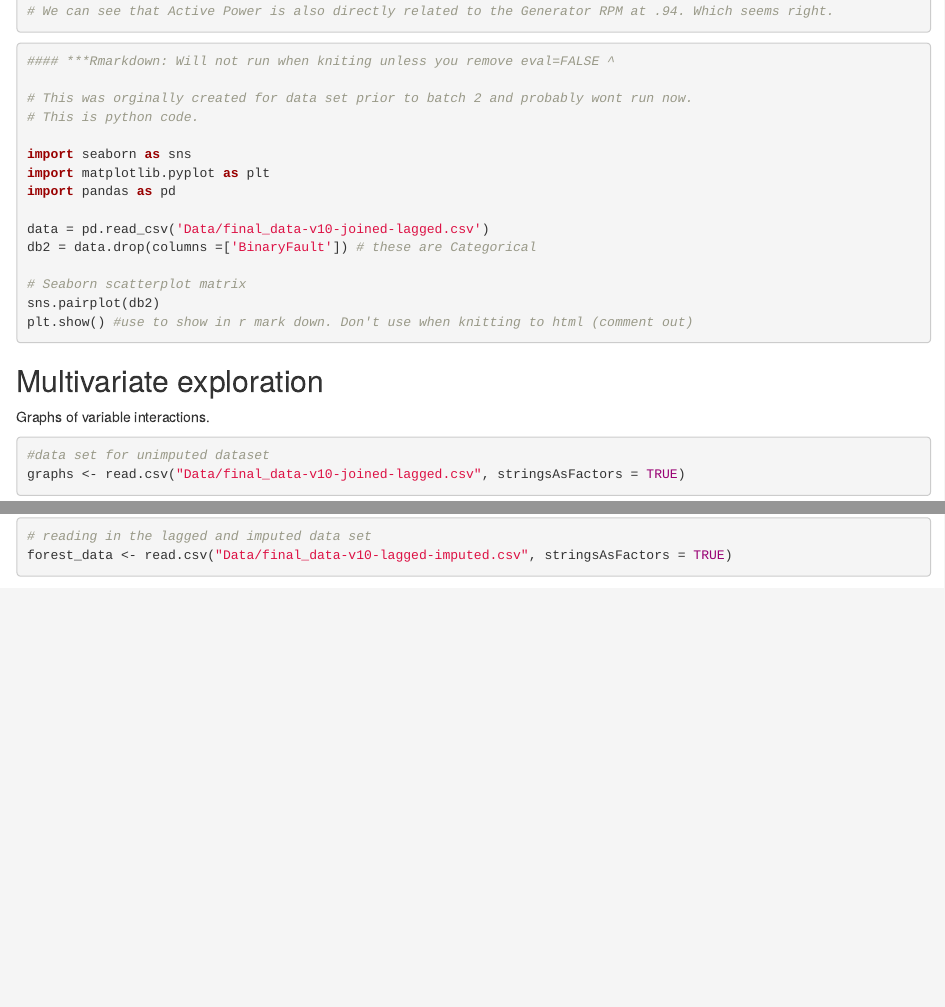
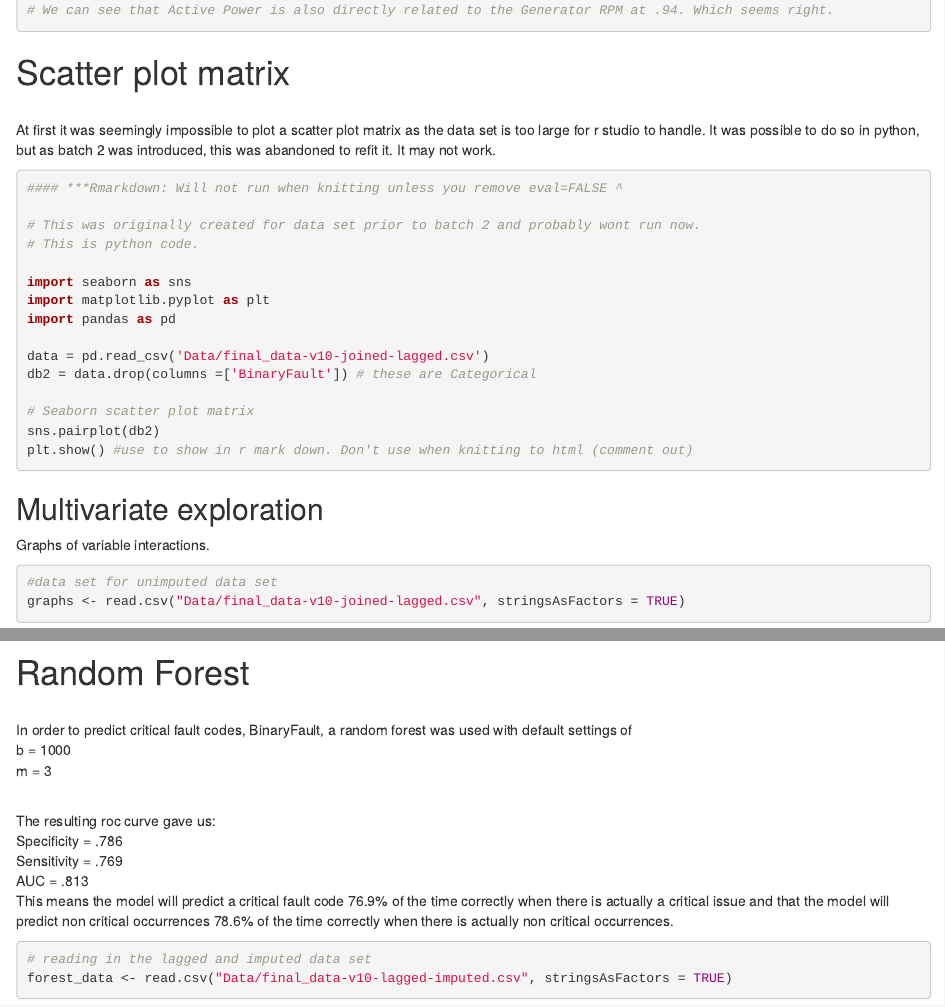
Before and after one commit to nomad522/STAT190Project1, an R Markdown document (Project.Rmd): the page in a window 1100 px wide, from 14290 px down before the commit and from 14570 px down after it, so that both start at the same text, and a second part further down, joined at a grey line. Rendered offline with R 4.5, knitr and Pandoc, with nearby package versions; some code elsewhere in the file could not run offline.

Commit message:
Update Project.Rmd

````diff
--- a/Project.Rmd
+++ b/Project.Rmd
@@ -726,10 +729,14 @@ scatter_matrix = ggpairs(numeric, tittle="Scatterplot matrix")
 
 ```
 
+# Scatter plot matrix
+<br>
+At first it was seemingly impossible to plot a scatter plot matrix as the data set is too large for r studio to handle. It was possible to do so in python, but as batch 2 was introduced, this was abandoned to refit it. It may not work.
+
 ```{python scatterplotmatrix, eval=FALSE}
-#### ***Rmarkdown: Will not run when kniting unless you remove eval=FALSE ^
+#### ***Rmarkdown: Will not run when knitting unless you remove eval=FALSE ^
 
-# This was orginally created for data set prior to batch 2 and probably wont run now.
+# This was originally created for data set prior to batch 2 and probably wont run now.
 # This is python code.
 
 import seaborn as sns
@@ -739,7 +746,7 @@ import pandas as pd
 data = pd.read_csv('Data/final_data-v10-joined-lagged.csv')
 db2 = data.drop(columns =['BinaryFault']) # these are Categorical
 
-# Seaborn scatterplot matrix
+# Seaborn scatter plot matrix
 sns.pairplot(db2)
 plt.show() #use to show in r mark down. Don't use when knitting to html (comment out)
 
@@ -751,6 +758,6 @@ plt.show() #use to show in r mark down. Don't use when knitting to html (comment
 Graphs of variable interactions.
 
 ```{r multivariate, figures-side, fig.show="hold", out.width="100%", fig.align="center", warning=FALSE}
-#data set for unimputed dataset
+#data set for unimputed data set
 graphs <- read.csv("Data/final_data-v10-joined-lagged.csv", stringsAsFactors = TRUE)
 graphs$round_date <- ymd_hms(graphs$round_date)
@@ -829,6 +836,19 @@ g5 <- ggplot(NULL) +
 # Graphing the graphs
 grid.arrange(g1,g2,g3,g4)
 ```
+# Random Forest
+<br>
+In order to predict critical fault codes, BinaryFault, a random forest was used with default settings of<br>
+b = 1000<br>
+m = 3<br>
+<br>
+
+The resulting roc curve gave us: <br>
+Specificity = .786<br>
+Sensitivity = .769<br>
+AUC = .813<br>
+This means the model will predict a critical fault code 76.9% of the time correctly when there is actually a critical issue and that the model will predict non critical occurrences 78.6% of the time correctly when there is actually non critical occurrences.
+
 
 ```{r, random_forest}
 # reading in the lagged and imputed data set
````
Also changed, not shown: Project.Rmd (27 more changed lines).
